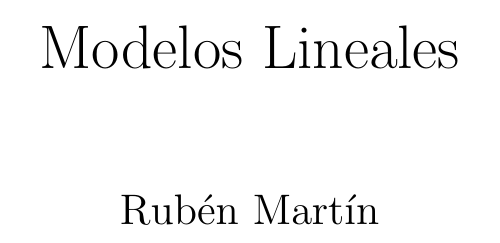
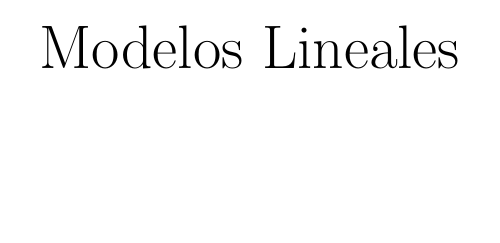
Before and after one commit to RubnMrtin/modeloslineales, a LaTeX book (Libro_Apuntes.tex): part of page 1 of 23, cut so that both start at the same text, the shorter picture padded with empty space. Compiled offline with pdfLaTeX.

Commit message:
Corrijo algunos errores y añados los vínculos

```diff
--- a/Libro_Apuntes.tex
+++ b/Libro_Apuntes.tex
@@ -6,9 +6,9 @@
 \usepackage{amsfonts}
 \usepackage{amssymb}
 \usepackage{multicol}
+\usepackage[hidelinks]{hyperref}
 \usepackage[usenames]{color}
 \usepackage[left=2cm,right=2cm,top=2cm,bottom=2cm]{geometry}
-\author{Rubén Martín}
 \title{Modelos Lineales}
 \date{}
 \begin{document}
```
Also changed, not shown: Libro_Apuntes.pdf.
